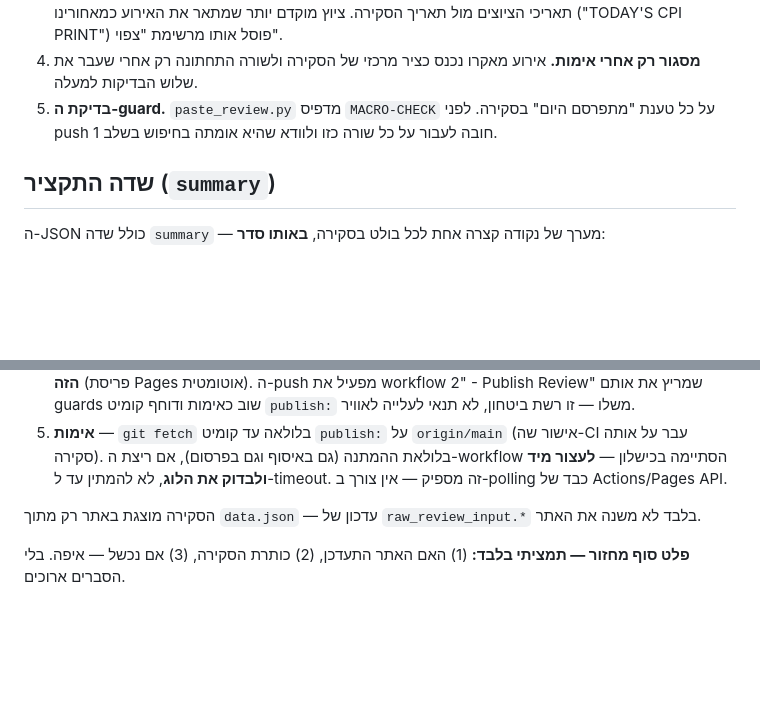
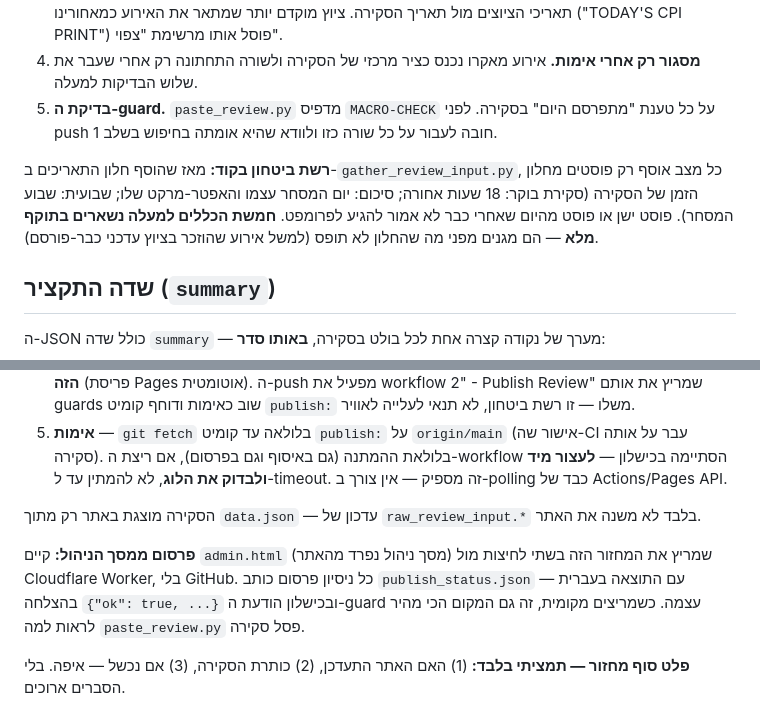
Before and after one commit to Doronsh170/wallstreet-reviews-v2, a Markdown page: CLAUDE.md, 2 parts joined by grey strips. Drawn GitHub-style; blank space fills up the shorter version.

```diff
--- a/CLAUDE.md
+++ b/CLAUDE.md
@@ -58,6 +58,12 @@
 4. **מסגור רק אחרי אימות.** אירוע מאקרו נכנס כציר מרכזי של הסקירה ולשורה התחתונה רק אחרי שעבר את שלוש הבדיקות למעלה.
 5. **בדיקת ה-guard.** `paste_review.py` מדפיס `MACRO-CHECK` על כל טענת "מתפרסם היום" בסקירה. לפני push חובה לעבור על כל שורה כזו ולוודא שהיא אומתה בחיפוש בשלב 1.
 
+**רשת ביטחון בקוד:** מאז שהוסף חלון התאריכים ב-`gather_review_input.py`, כל מצב אוסף רק
+פוסטים מחלון הזמן של הסקירה (סקירת בוקר: 18 שעות אחורה; סיכום: יום המסחר עצמו והאפטר-מרקט
+שלו; שבועית: שבוע המסחר). פוסט ישן או פוסט מהיום שאחרי כבר לא אמור להגיע לפרומפט. **חמשת
+הכללים למעלה נשארים בתוקף מלא** — הם מגנים מפני מה שהחלון לא תופס (למשל אירוע שהוזכר בציוץ
+עדכני כבר-פורסם).
+
 ## שדה התקציר (`summary`)
 
 ה-JSON כולל שדה `summary` — מערך של נקודה קצרה אחת לכל בולט בסקירה, **באותו סדר**:
@@ -80,6 +86,11 @@
 
 הסקירה מוצגת באתר רק מתוך `data.json` — עדכון של `raw_review_input.*` בלבד לא משנה את האתר.
 
+**פרסום ממסך הניהול:** קיים `admin.html` (מסך ניהול נפרד מהאתר) שמריץ את המחזור הזה
+בשתי לחיצות מול Cloudflare Worker, בלי GitHub. כל ניסיון פרסום כותב `publish_status.json`
+עם התוצאה בעברית — בהצלחה `{"ok": true, ...}` ובכישלון הודעת ה-guard עצמה. כשמריצים
+מקומית, זה גם המקום הכי מהיר לראות למה `paste_review.py` פסל סקירה.
+
 **פלט סוף מחזור — תמציתי בלבד:** (1) האם האתר התעדכן, (2) כותרת הסקירה, (3) אם נכשל — איפה. בלי הסברים ארוכים.
 
 ## כללי intraday_update (לא לשנות בלי בקשה מפורשת)
```
Also changed, not shown: README.md (+35 -19 lines).
